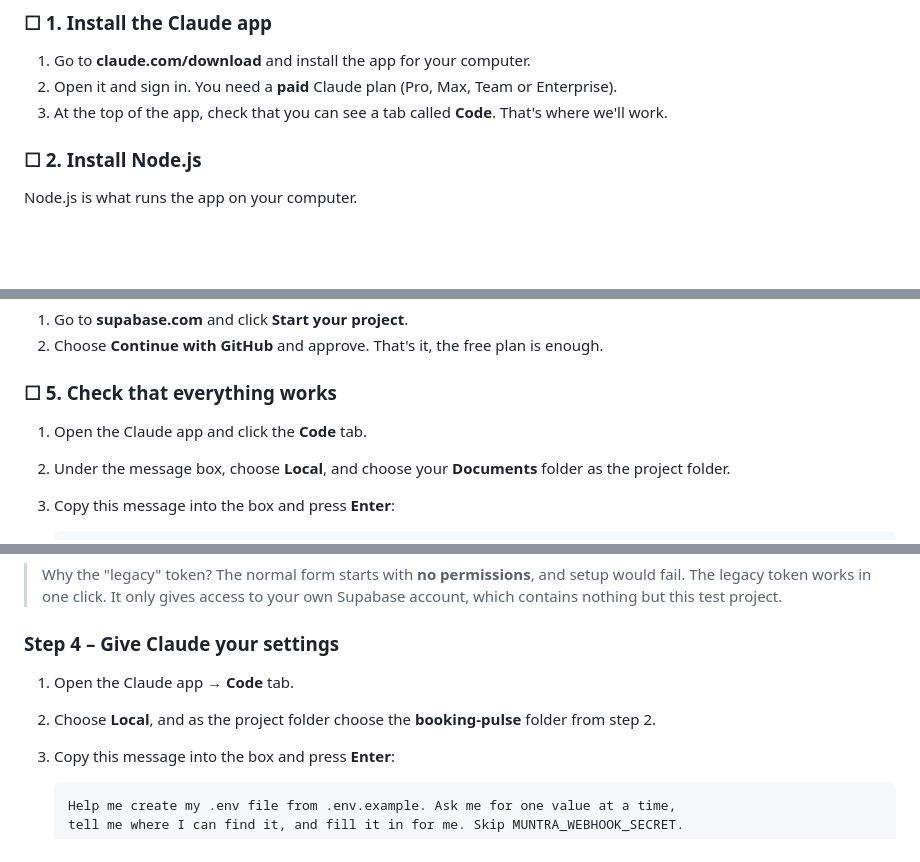
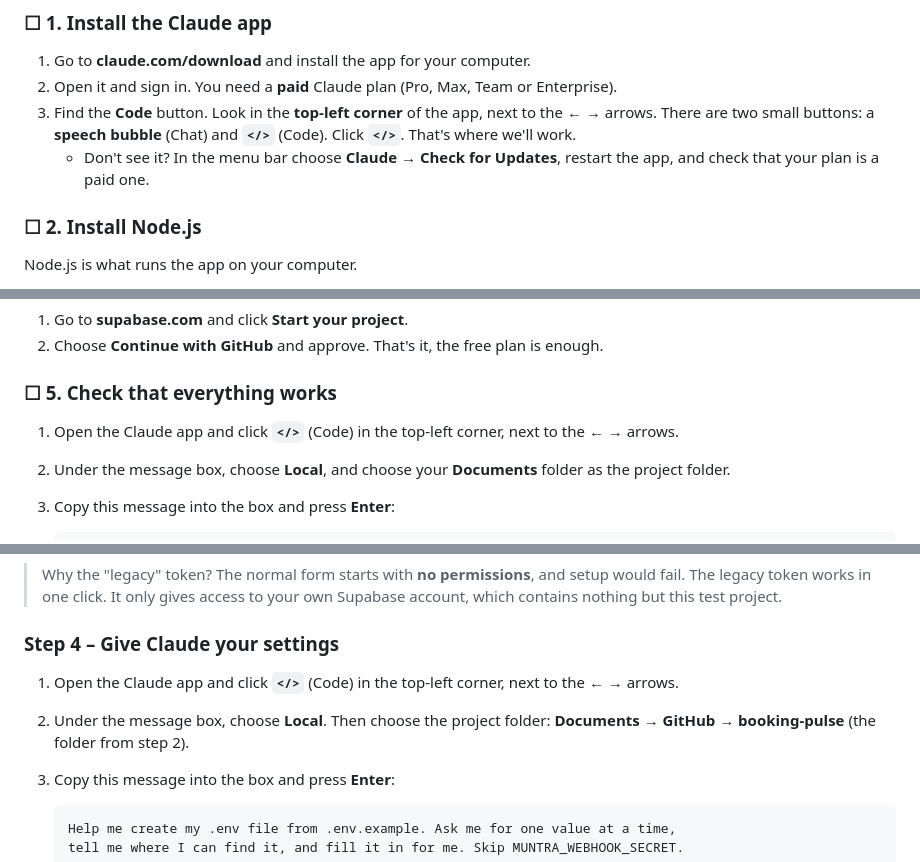
Before and after one commit to Teeth-to-Tech/booking-pulse, a Markdown page: GUIDE.md, 3 parts joined by grey strips. Rendered like a GitHub page; blank space fills up the shorter version.

Commit message:
Guide: show exactly where the Code button is in the Claude app
Co-Authored-By: Claude Opus 5.5 <noreply@anthropic.com>
Claude-Session: https://claude.ai/code/session_01T7aCPvCHywQgLj6hMmADSu

````diff
--- a/GUIDE.md
+++ b/GUIDE.md
@@ -37,7 +37,11 @@ Tick each box as you go.
 
 1. Go to **claude.com/download** and install the app for your computer.
 2. Open it and sign in. You need a **paid** Claude plan (Pro, Max, Team or Enterprise).
-3. At the top of the app, check that you can see a tab called **Code**. That's where we'll work.
+3. Find the **Code** button. Look in the **top-left corner** of the app, next to the ← → arrows.
+   There are two small buttons: a **speech bubble** (Chat) and **`</>`** (Code).
+   Click **`</>`**. That's where we'll work.
+   - Don't see it? In the menu bar choose **Claude → Check for Updates**, restart the app,
+     and check that your plan is a paid one.
 
 ### ☐ 2. Install Node.js
 
@@ -66,7 +70,7 @@ Supabase is where your app's data is stored and where it receives bookings from
 
 ### ☐ 5. Check that everything works
 
-1. Open the Claude app and click the **Code** tab.
+1. Open the Claude app and click **`</>`** (Code) in the top-left corner, next to the ← → arrows.
 2. Under the message box, choose **Local**, and choose your **Documents** folder as the project folder.
 3. Copy this message into the box and press **Enter**:
 
@@ -171,8 +175,8 @@ Don't share them with anyone else, and don't paste them anywhere else.
 
 ### Step 4 – Give Claude your settings
 
-1. Open the Claude app → **Code** tab.
-2. Choose **Local**, and as the project folder choose the **booking-pulse** folder from step 2.
+1. Open the Claude app and click **`</>`** (Code) in the top-left corner, next to the ← → arrows.
+2. Under the message box, choose **Local**. Then choose the project folder: **Documents → GitHub → booking-pulse** (the folder from step 2).
 3. Copy this message into the box and press **Enter**:
 
    ```
````
